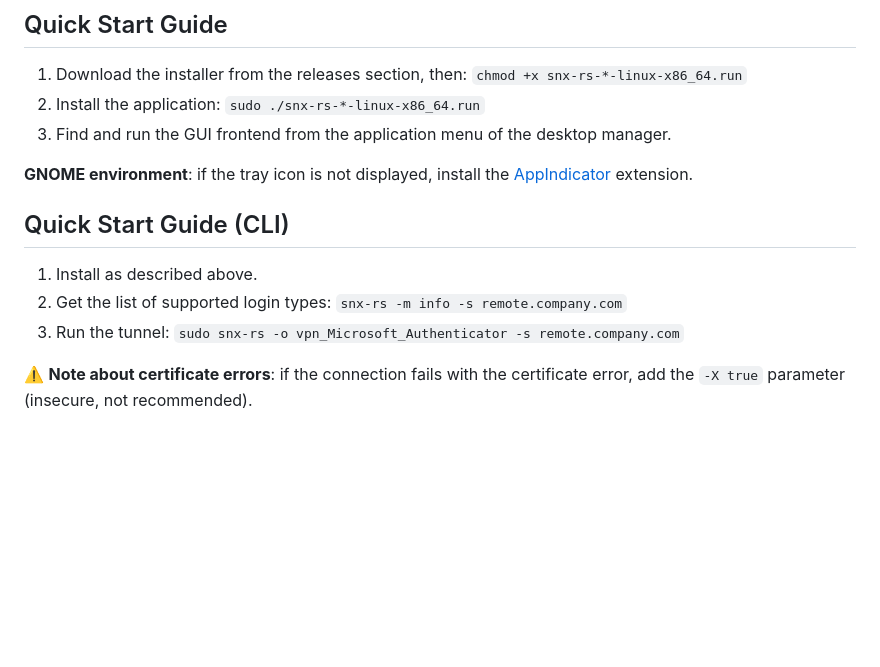
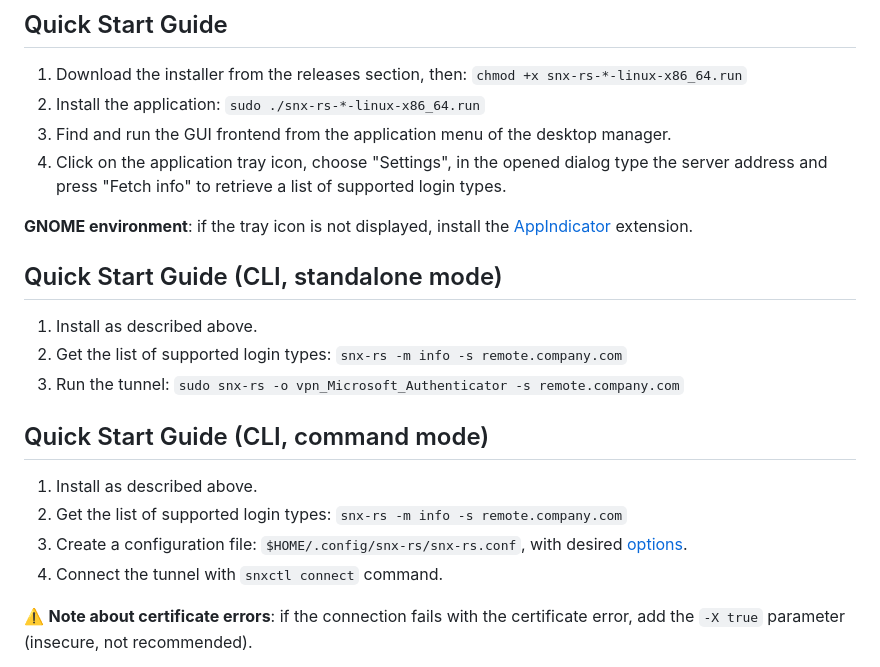
Before and after one commit to ancwrd1/snx-rs, a Markdown page: README.md, the part around the change. Drawn GitHub-style; blank space fills up the shorter version.

```diff
--- a/README.md
+++ b/README.md
@@ -18,14 +18,22 @@ For NixOS follow the specific [configuration instructions](https://github.com/an
 1. Download the installer from the releases section, then: `chmod +x snx-rs-*-linux-x86_64.run`
 2. Install the application: `sudo ./snx-rs-*-linux-x86_64.run`
 3. Find and run the GUI frontend from the application menu of the desktop manager.
+4. Click on the application tray icon, choose "Settings", in the opened dialog type the server address and press "Fetch info" to retrieve a list of supported login types.
 
 **GNOME environment**: if the tray icon is not displayed, install the [AppIndicator](https://extensions.gnome.org/extension/615/appindicator-support/) extension.
 
-## Quick Start Guide (CLI)
+## Quick Start Guide (CLI, standalone mode)
 
 1. Install as described above.
 2. Get the list of supported login types: `snx-rs -m info -s remote.company.com`
 3. Run the tunnel: `sudo snx-rs -o vpn_Microsoft_Authenticator -s remote.company.com`
+
+## Quick Start Guide (CLI, command mode)
+
+1. Install as described above.
+2. Get the list of supported login types: `snx-rs -m info -s remote.company.com`
+3. Create a configuration file: `$HOME/.config/snx-rs/snx-rs.conf`, with desired [options](https://github.com/ancwrd1/snx-rs/blob/main/options.md).
+4. Connect the tunnel with `snxctl connect` command.
 
 ⚠️ **Note about certificate errors**: if the connection fails with the certificate error, add the `-X true` parameter (insecure, not recommended).
 
```
